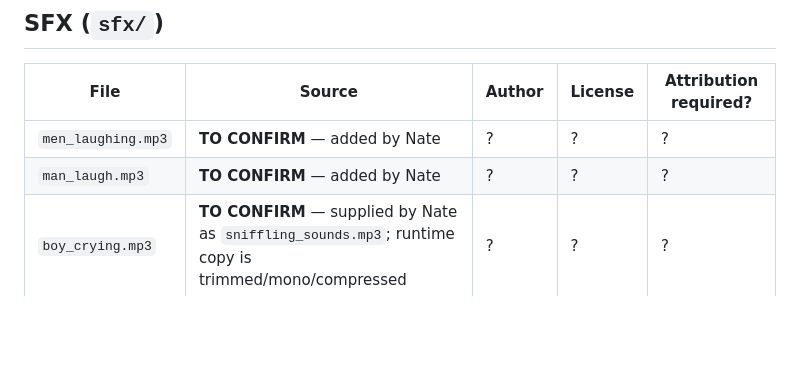
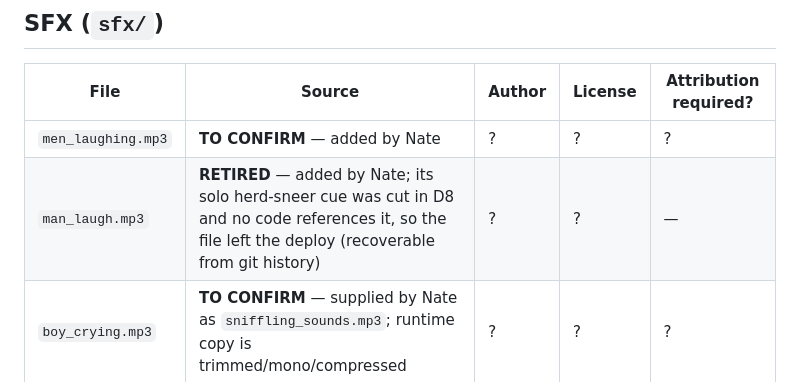
Before and after one commit to TDG-Org/MARANATHA, a Markdown page: public/audio/CREDITS.md, the part around the change. Rendered like a GitHub page; blank space fills up the shorter version.

```diff
--- a/public/audio/CREDITS.md
+++ b/public/audio/CREDITS.md
@@ -36,7 +36,7 @@ asset-pipeline rule: **no log line → the asset doesn't ship.**
 | File | Source | Author | License | Attribution required? |
 |---|---|---|---|---|
 | `men_laughing.mp3` | **TO CONFIRM** — added by Nate | ? | ? | ? |
-| `man_laugh.mp3` | **TO CONFIRM** — added by Nate | ? | ? | ? |
+| `man_laugh.mp3` | **RETIRED** — added by Nate; its solo herd-sneer cue was cut in D8 and no code references it, so the file left the deploy (recoverable from git history) | ? | ? | — |
 | `boy_crying.mp3` | **TO CONFIRM** — supplied by Nate as `sniffling_sounds.mp3`; runtime copy is trimmed/mono/compressed | ? | ? | ? |
 
 ## Everything else
```
Also changed, not shown: public/audio/README.md (+1 -2 lines).
